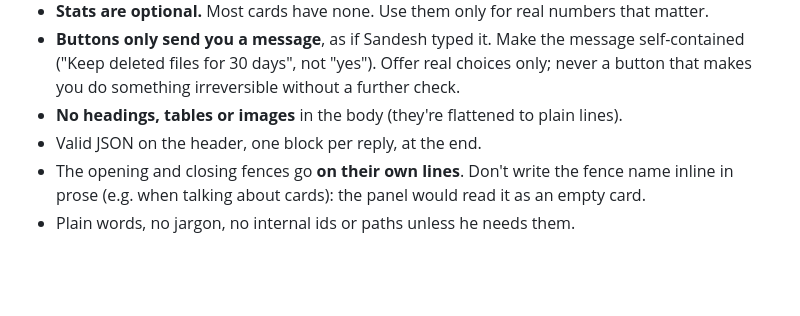
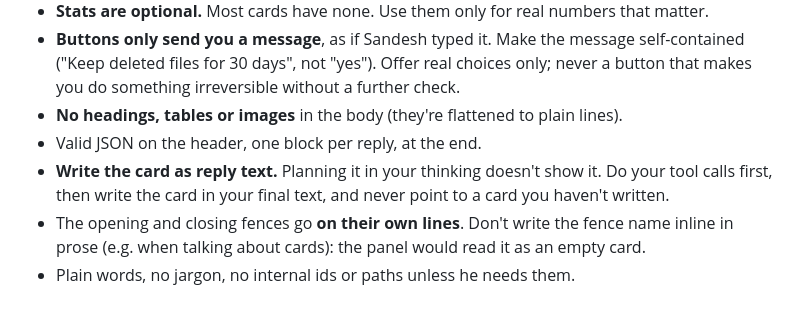
Before and after one commit to sandeshkini/agent-tools, a Markdown page: skills/cos-card/SKILL.md, the part around the change. GitHub-like rendering; blank space fills up the shorter version.

Commit message:
cos-card skill: write the card as reply text, after your tool calls
Co-Authored-By: Claude Opus 5.5 <noreply@anthropic.com>

```diff
--- a/skills/cos-card/SKILL.md
+++ b/skills/cos-card/SKILL.md
@@ -94,6 +94,8 @@ Nothing to do. The Dropbox token is revoked as planned.
   you do something irreversible without a further check.
 - **No headings, tables or images** in the body (they're flattened to plain lines).
 - Valid JSON on the header, one block per reply, at the end.
+- **Write the card as reply text.** Planning it in your thinking doesn't show it. Do your tool calls
+  first, then write the card in your final text, and never point to a card you haven't written.
 - The opening and closing fences go **on their own lines**. Don't write the fence name inline in
   prose (e.g. when talking about cards): the panel would read it as an empty card.
 - Plain words, no jargon, no internal ids or paths unless he needs them.
```
